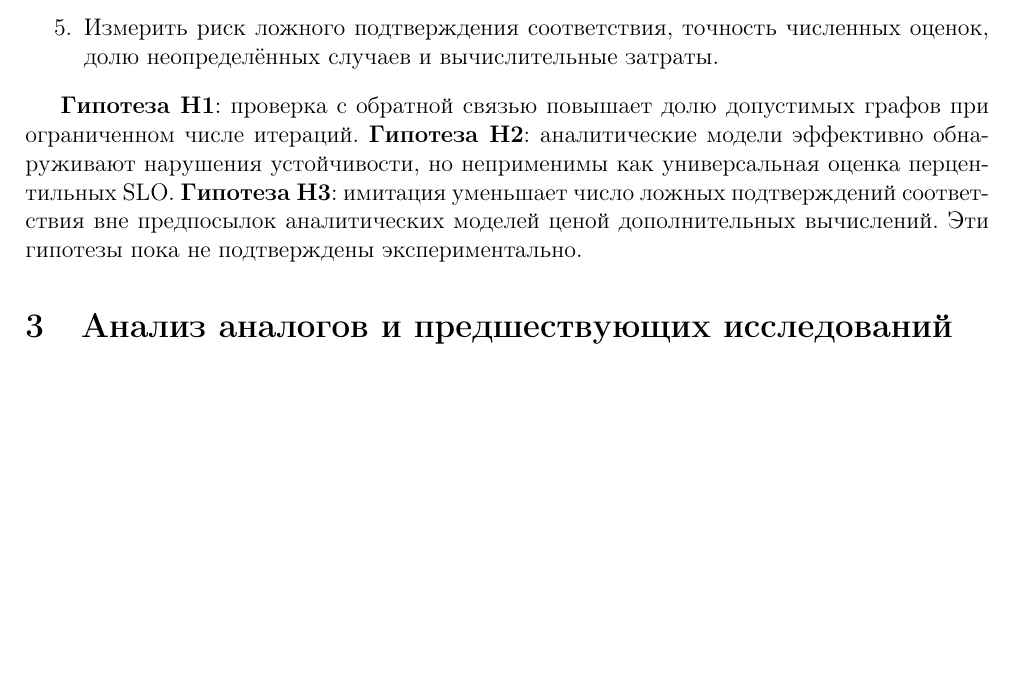
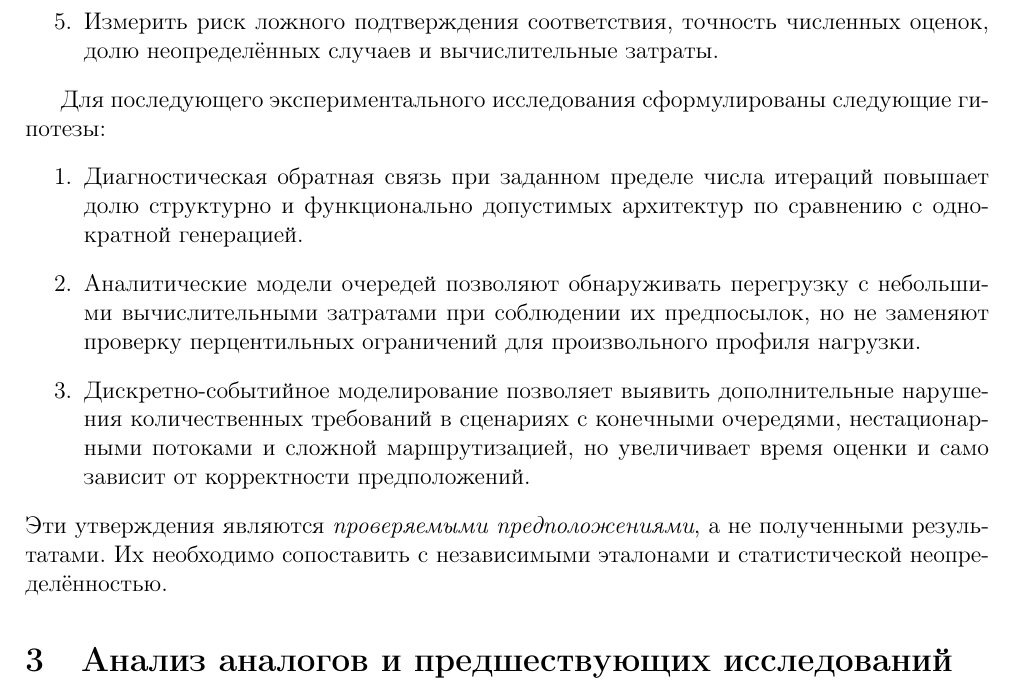
Before and after one commit to Volodya1000/AutoSystemDesignArticle, a LaTeX paper (main.tex, which reads content.tex): part of page 2 of 14 before the commit and part of page 3 of 15 after it, cut so that both start at the same text, the shorter picture padded with empty space. Compiled offline with pdfLaTeX.

Commit message:
docs(article): motivate AI-assisted microservice design and state hypotheses as a list

```diff
--- a/content.tex
+++ b/content.tex
@@ -30,7 +40,13 @@
     \item Измерить риск ложного подтверждения соответствия, точность численных оценок, долю неопределённых случаев и вычислительные затраты.
 \end{enumerate}
 
-\textbf{Гипотеза H1}: проверка с обратной связью повышает долю допустимых графов при ограниченном числе итераций. \textbf{Гипотеза H2}: аналитические модели эффективно обнаруживают нарушения устойчивости, но неприменимы как универсальная оценка перцентильных SLO. \textbf{Гипотеза H3}: имитация уменьшает число ложных подтверждений соответствия вне предпосылок аналитических моделей ценой дополнительных вычислений. Эти гипотезы пока не подтверждены экспериментально.
+Для последующего экспериментального исследования сформулированы следующие гипотезы:
+\begin{enumerate}
+    \item Диагностическая обратная связь при заданном пределе числа итераций повышает долю структурно и функционально допустимых архитектур по сравнению с однократной генерацией.
+    \item Аналитические модели очередей позволяют обнаруживать перегрузку с небольшими вычислительными затратами при соблюдении их предпосылок, но не заменяют проверку перцентильных ограничений для произвольного профиля нагрузки.
+    \item Дискретно-событийное моделирование позволяет выявить дополнительные нарушения количественных требований в сценариях с конечными очередями, нестационарными потоками и сложной маршрутизацией, но увеличивает время оценки и само зависит от корректности предположений.
+\end{enumerate}
+Эти утверждения являются \emph{проверяемыми предположениями}, а не полученными результатами. Их необходимо сопоставить с независимыми эталонами и статистической неопределённостью.
 
 \section{Анализ аналогов и предшествующих исследований}
 
```
Also changed, not shown: content.tex (10 more changed lines).
